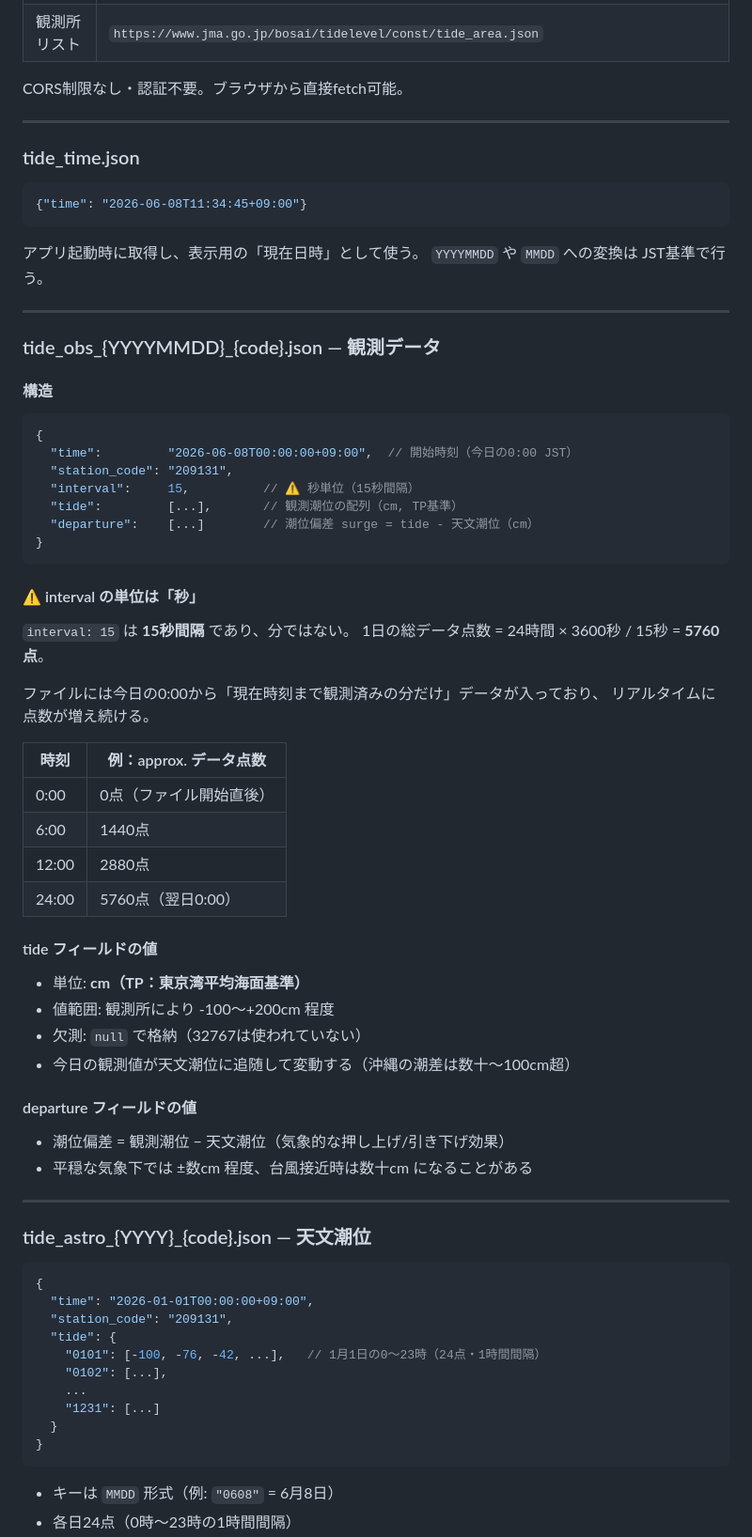
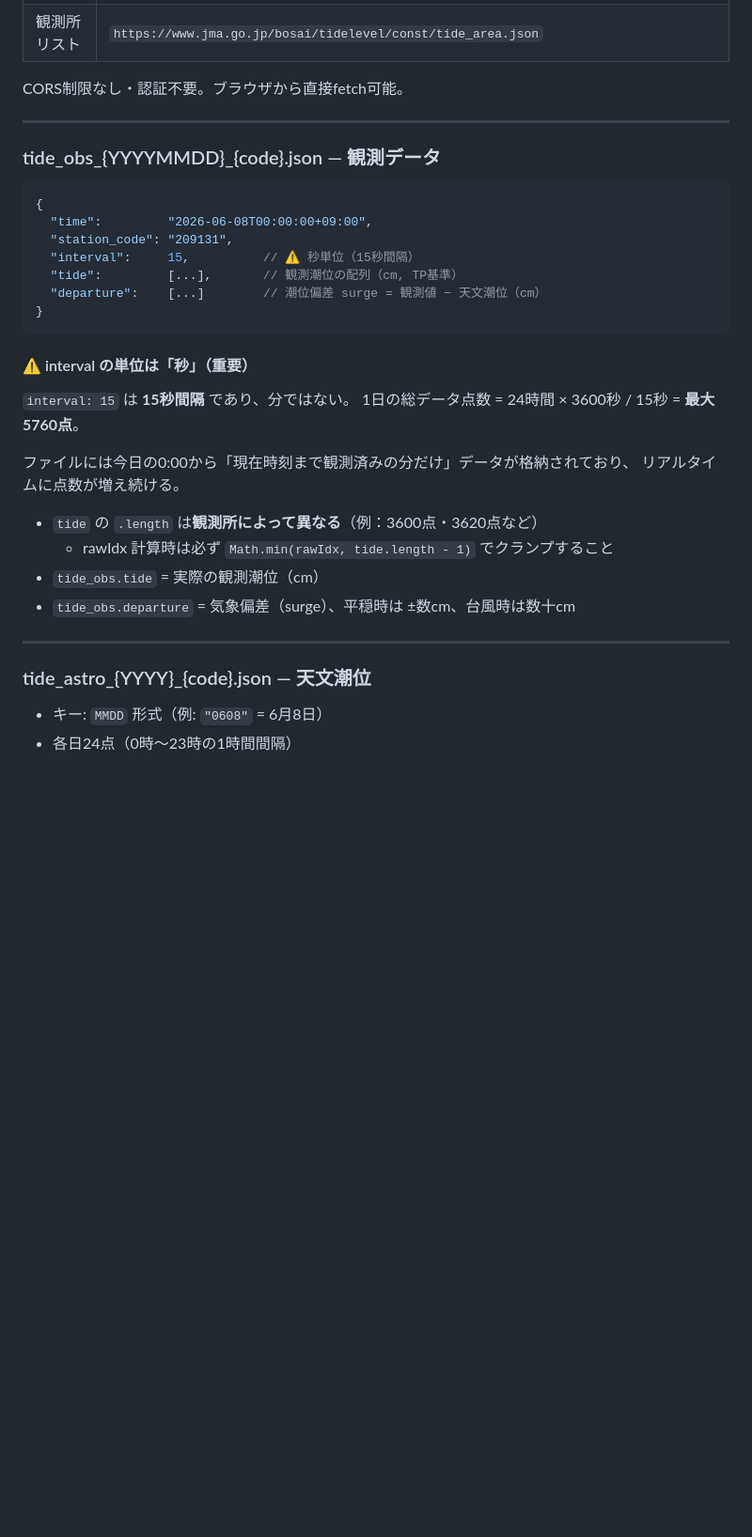
Before and after one commit to masauehr/tide_viewer, a Markdown page: tide-viewer.md, the part around one of its changes. Shown at 94% size. GitHub-like rendering; blank space fills up the shorter version.

````diff
--- a/tide-viewer.md
+++ b/tide-viewer.md
@@ -71,74 +109,34 @@ CORS制限なし・認証不要。ブラウザから直接fetch可能。
 
 ---
 
-### tide_time.json
-
-```json
-{"time": "2026-06-08T11:34:45+09:00"}
-```
-
-アプリ起動時に取得し、表示用の「現在日時」として使う。
-`YYYYMMDD` や `MMDD` への変換は JST基準で行う。
-
----
-
 ### tide_obs_{YYYYMMDD}_{code}.json ― 観測データ
-
-#### 構造
 
 ```json
 {
-  "time":         "2026-06-08T00:00:00+09:00",  // 開始時刻（今日の0:00 JST）
+  "time":         "2026-06-08T00:00:00+09:00",
   "station_code": "209131",
   "interval":     15,          // ⚠️ 秒単位（15秒間隔）
   "tide":         [...],       // 観測潮位の配列（cm, TP基準）
-  "departure":    [...]        // 潮位偏差 surge = tide - 天文潮位（cm）
+  "departure":    [...]        // 潮位偏差 surge = 観測値 − 天文潮位（cm）
 }
 ```
 
-#### ⚠️ interval の単位は「秒」
+#### ⚠️ interval の単位は「秒」（重要）
 
 `interval: 15` は **15秒間隔** であり、分ではない。
-1日の総データ点数 = 24時間 × 3600秒 / 15秒 = **5760点**。
+1日の総データ点数 = 24時間 × 3600秒 / 15秒 = **最大5760点**。
 
-ファイルには今日の0:00から「現在時刻まで観測済みの分だけ」データが入っており、
+ファイルには今日の0:00から「現在時刻まで観測済みの分だけ」データが格納されており、
 リアルタイムに点数が増え続ける。
 
-| 時刻 | 例：approx. データ点数 |
-|------|----------------------|
-| 0:00 | 0点（ファイル開始直後） |
-| 6:00 | 1440点 |
-| 12:00 | 2880点 |
-| 24:00 | 5760点（翌日0:00） |
-
-#### tide フィールドの値
-
-- 単位: **cm（TP：東京湾平均海面基準）**
-- 値範囲: 観測所により -100〜+200cm 程度
-- 欠測: `null` で格納（32767は使われていない）
-- 今日の観測値が天文潮位に追随して変動する（沖縄の潮差は数十〜100cm超）
-
-#### departure フィールドの値
-
-- 潮位偏差 = 観測潮位 − 天文潮位（気象的な押し上げ/引き下げ効果）
-- 平穏な気象下では ±数cm 程度、台風接近時は数十cm になることがある
+- `tide` の `.length` は**観測所によって異なる**（例：3600点・3620点など）
+  - rawIdx 計算時は必ず `Math.min(rawIdx, tide.length - 1)` でクランプすること
+- `tide_obs.tide` = 実際の観測潮位（cm）
+- `tide_obs.departure` = 気象偏差（surge）、平穏時は ±数cm、台風時は数十cm
 
 ---
 
 ### tide_astro_{YYYY}_{code}.json ― 天文潮位
 
-```json
-{
-  "time": "2026-01-01T00:00:00+09:00",
-  "station_code": "209131",
-  "tide": {
-    "0101": [-100, -76, -42, ...],   // 1月1日の0〜23時（24点・1時間間隔）
-    "0102": [...],
-    ...
-    "1231": [...]
-  }
-}
-```
-
-- キーは `MMDD` 形式（例: `"0608"` = 6月8日）
+- キー: `MMDD` 形式（例: `"0608"` = 6月8日）
 - 各日24点（0時〜23時の1時間間隔）
````
Also changed, not shown: other parts of tide-viewer.md (+109 -103 lines).
